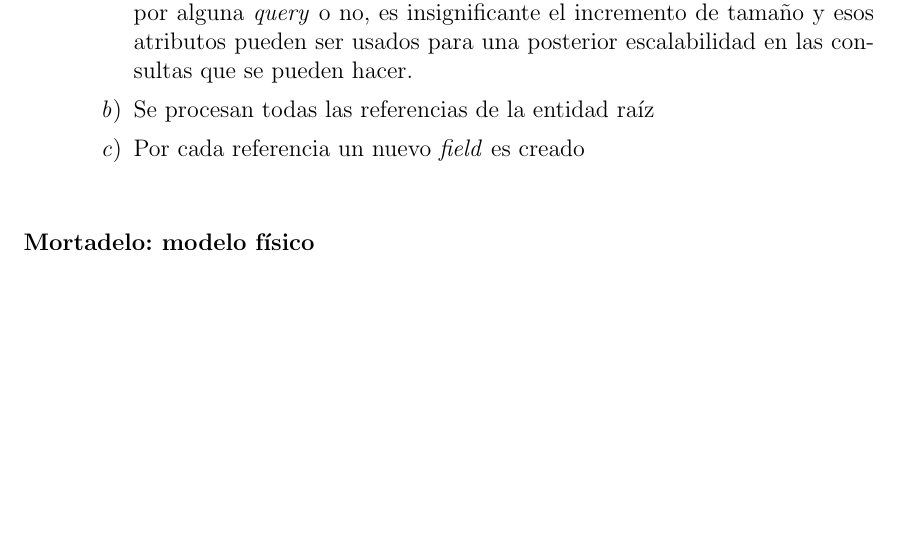
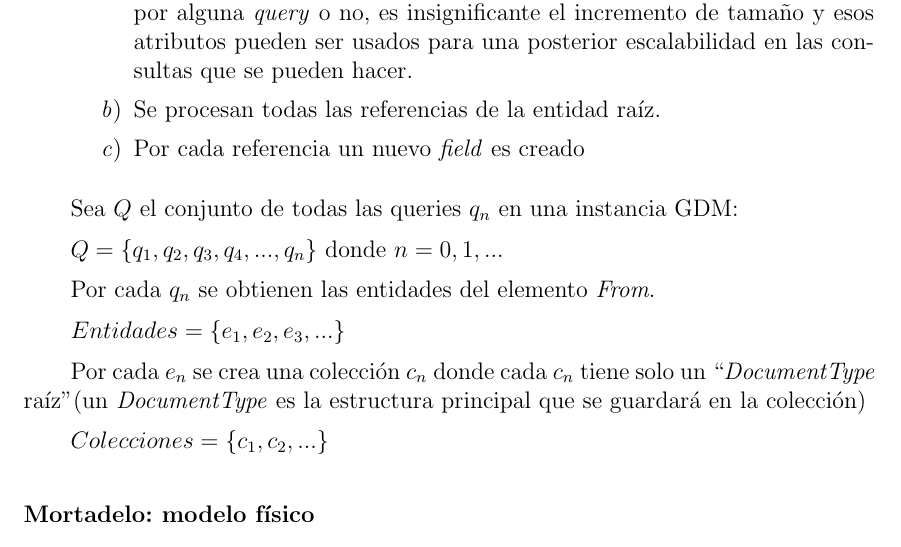
Before and after one commit to martinez-acosta/DOCS-TT-2019-B052, a LaTeX document (2019-B052.tex, which reads estadoArte/modelos/mortadelo.tex): part of page 22 of 81, cut so that both start at the same text. Compiled offline with pdfLaTeX.

Commit message:
avances estado del arte, mortadelo, modelo logico

```diff
--- a/2019-B052.tex
+++ b/2019-B052.tex
@@ -4,7 +4,6 @@
 \usepackage{graphicx}
 \usepackage{longtable}
 \usepackage{booktabs}
-\graphicspath{ {images/} }
 \usepackage{caption}
 \usepackage{subcaption}
 \usepackage{amsmath}
@@ -17,6 +16,8 @@
 \usepackage{color}   %May be necessary if you want to color links
 \usepackage{hyperref}
 \usepackage{lscape}
+\graphicspath{ {images/} }
+
 
 \hypersetup{
     colorlinks=true, %set true if you want colored links
--- a/estadoArte/modelos/mortadelo.tex
+++ b/estadoArte/modelos/mortadelo.tex
@@ -124,7 +124,7 @@ Para el segundo punto:
     \item Usando el \textit{access tree} se generan los contenidos de la entidad raíz de la siguiente manera:
     \begin{enumerate}
         \item Se añaden todos los atributos de la entidad raíz, ya que aunque se usen por alguna \textit{query} o no, es insignificante el incremento de tamaño y esos atributos pueden ser usados para una posterior escalabilidad en las consultas que se pueden hacer.
-        \item Se procesan todas las referencias de la entidad raíz
+        \item Se procesan todas las referencias de la entidad raíz.
         \item Por cada referencia un nuevo \textit{field} es creado
     \end{enumerate}
 \end{enumerate}
@@ -162,4 +162,26 @@ Para el segundo punto:
     \caption{Transformación del modelo conceptual GDM al modelo lógico orientado a documentos}
 \end{algorithm}
 
+Sea $Q$ el conjunto de todas las queries $q_{n}$ en una instancia GDM:
+
+
+    $Q = \{q_{1}, q_{2}, q_{3}, q_{4},..., q_{n}\}$ donde $n=0,1,...$
+
+Por cada $q_{n}$ se obtienen las entidades del elemento \textit{From}.
+
+
+    $ Entidades = \{e_{1},e_{2},e_{3},...\} $
+
+
+Por cada $e_{n}$ se crea una colección $c_{n}$ donde cada $c_{n}$ tiene solo un ``\textit{DocumentType} raíz" (un \textit{DocumentType} es la estructura principal que se guardará en la colección)
+
+
+$Colecciones = \{ c_{1},c_{2},...\}$
+
+
+
+
+
+
+
 \subsubsection*{Mortadelo: modelo físico}
```
Also changed, not shown: 2019-B052.pdf, notas.txt (added).
